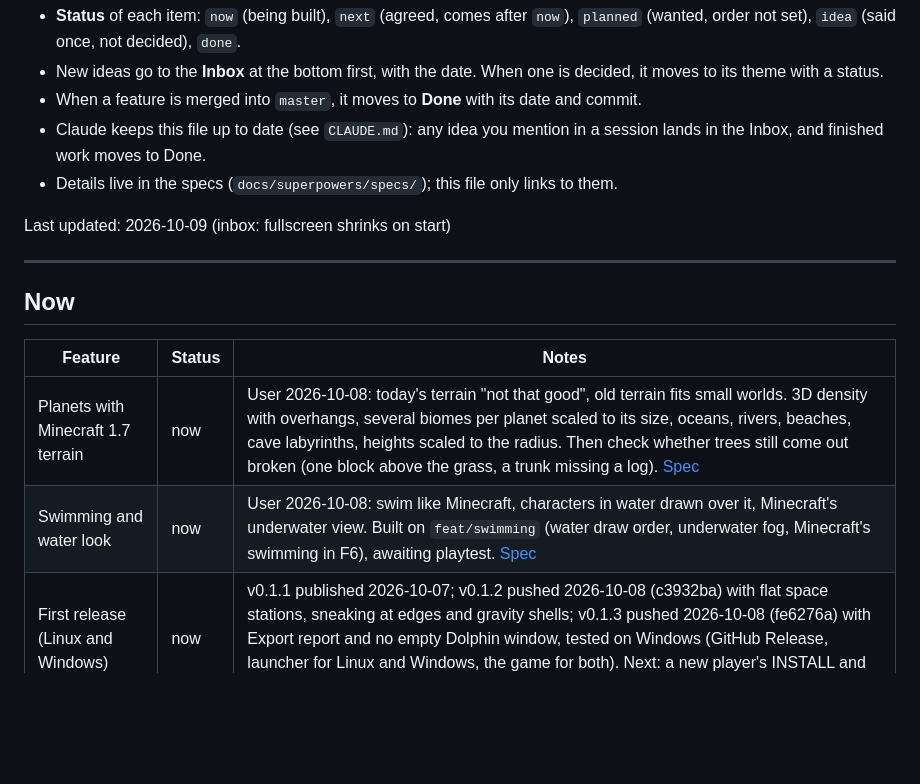
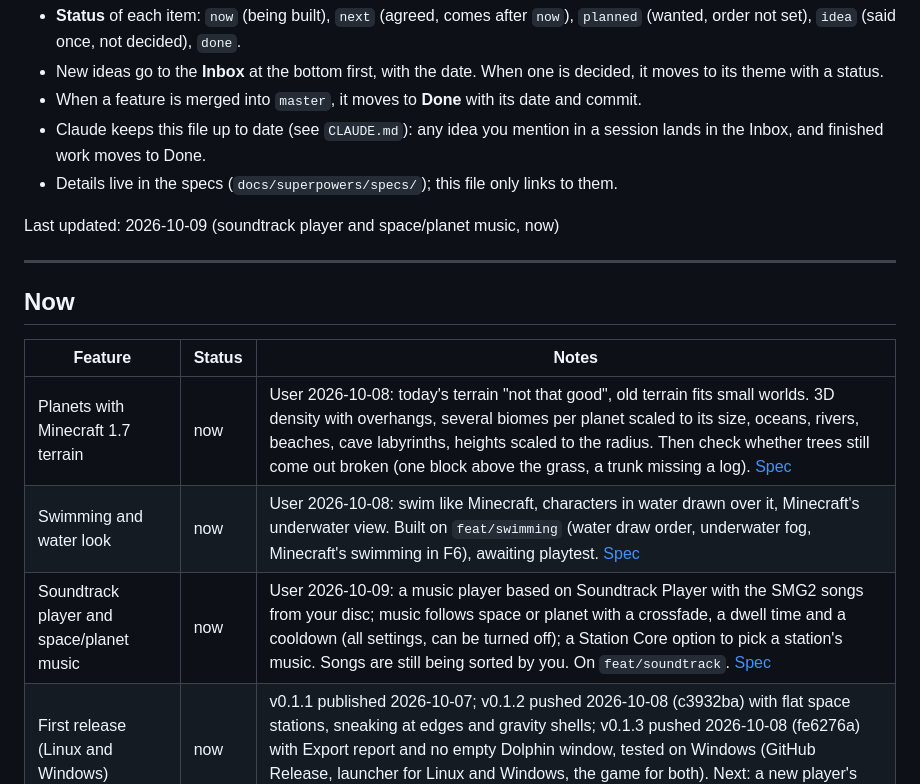
Before and after one commit to M0uidev/GalaxyCraft, a Markdown page: ROADMAP.md, the part around the change. Rendered like a GitHub page; blank space fills up the shorter version.

Commit message:
docs: soundtrack player and space/planet music design, roadmap now
Co-Authored-By: Claude Sonnet 5.5 <noreply@anthropic.com>

```diff
--- a/ROADMAP.md
+++ b/ROADMAP.md
@@ -15,7 +15,7 @@ customizable, destructible planets.
   the Inbox, and finished work moves to Done.
 - Details live in the specs (`docs/superpowers/specs/`); this file only links to them.
 
-Last updated: 2026-10-09 (inbox: fullscreen shrinks on start)
+Last updated: 2026-10-09 (soundtrack player and space/planet music, now)
 
 ---
 
@@ -25,6 +25,7 @@ Last updated: 2026-10-09 (inbox: fullscreen shrinks on start)
 |---|---|---|
 | Planets with Minecraft 1.7 terrain | now | User 2026-10-08: today's terrain "not that good", old terrain fits small worlds. 3D density with overhangs, several biomes per planet scaled to its size, oceans, rivers, beaches, cave labyrinths, heights scaled to the radius. Then check whether trees still come out broken (one block above the grass, a trunk missing a log). [Spec](docs/superpowers/specs/2026-10-08-galaxycraft-legacy-terrain-design.md) |
 | Swimming and water look | now | User 2026-10-08: swim like Minecraft, characters in water drawn over it, Minecraft's underwater view. Built on `feat/swimming` (water draw order, underwater fog, Minecraft's swimming in F6), awaiting playtest. [Spec](docs/superpowers/specs/2026-10-08-galaxycraft-swimming-water-design.md) |
+| Soundtrack player and space/planet music | now | User 2026-10-09: a music player based on Soundtrack Player with the SMG2 songs from your disc; music follows space or planet with a crossfade, a dwell time and a cooldown (all settings, can be turned off); a Station Core option to pick a station's music. Songs are still being sorted by you. On `feat/soundtrack`. [Spec](docs/superpowers/specs/2026-10-09-galaxycraft-soundtrack-design.md) |
 | First release (Linux and Windows) | now | v0.1.1 published 2026-10-07; v0.1.2 pushed 2026-10-08 (c3932ba) with flat space stations, sneaking at edges and gravity shells; v0.1.3 pushed 2026-10-08 (fe6276a) with Export report and no empty Dolphin window, tested on Windows (GitHub Release, launcher for Linux and Windows, the game for both). Next: a new player's INSTALL and PLAY from it on Windows, with the Minecraft Launcher. |
 
 ## Next
```
Also changed, not shown: 1 other file.
